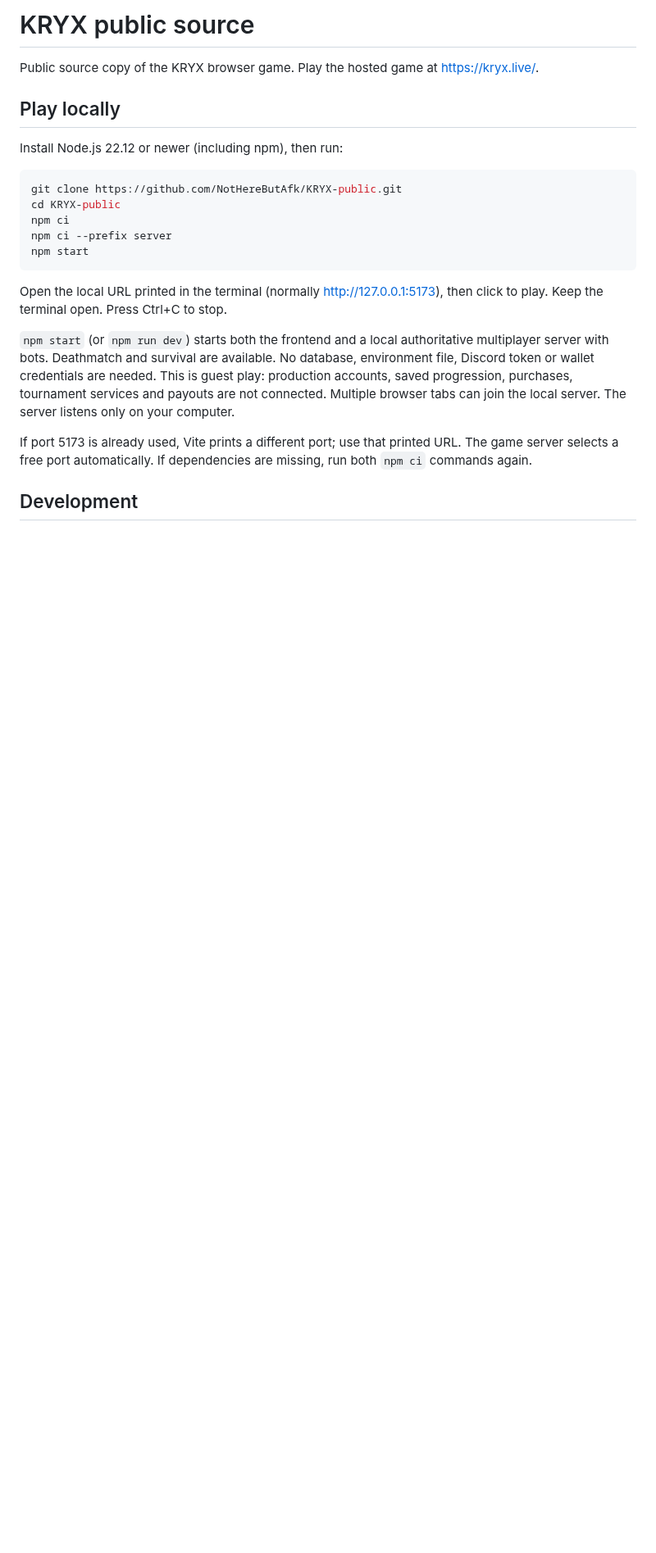
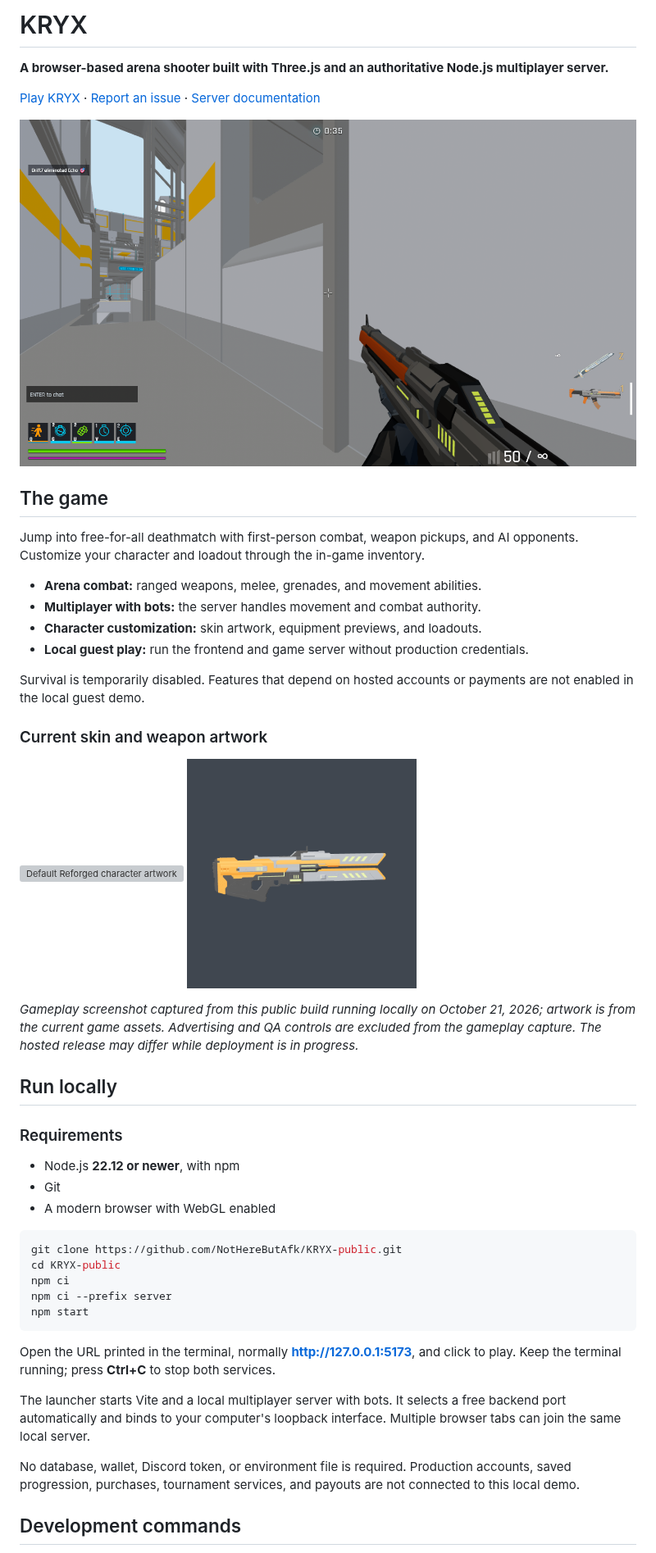
Before and after one commit to NotHereButAfk/KRYX-public, a Markdown page: README.md, the part around one of its changes. Shown at 82% size. GitHub-like rendering; pictures changed too: docs/images/gameplay-current.png (added); blank space fills up the shorter version; grey boxes are pictures that could not be loaded.

Commit message:
Refresh README with setup guide and current game screenshots

````diff
--- a/README.md
+++ b/README.md
@@ -1,10 +1,35 @@
-# KRYX public source
+# KRYX
 
-Public source copy of the KRYX browser game. Play the hosted game at https://kryx.live/.
+**A browser-based arena shooter built with Three.js and an authoritative Node.js multiplayer server.**
 
-## Play locally
+[Play KRYX](https://kryx.live/) · [Report an issue](https://github.com/NotHereButAfk/KRYX-public/issues) · [Server documentation](server/README.md)
 
-Install Node.js 22.12 or newer (including npm), then run:
+![KRYX gameplay](docs/images/gameplay-current.png)
+
+## The game
+
+Jump into free-for-all deathmatch with first-person combat, weapon pickups, and AI opponents. Customize your character and loadout through the in-game inventory.
+
+- **Arena combat:** ranged weapons, melee, grenades, and movement abilities.
+- **Multiplayer with bots:** the server handles movement and combat authority.
+- **Character customization:** skin artwork, equipment previews, and loadouts.
+- **Local guest play:** run the frontend and game server without production credentials.
+
+Survival is temporarily disabled. Features that depend on hosted accounts or payments are not enabled in the local guest demo.
+
+### Current skin and weapon artwork
+
+<img src="public/assets/anime-skin-cards/default-reforged-v2.png" alt="Default Reforged character artwork" width="280"> <img src="public/assets/default-weapon-cards/plasmarifle.png" alt="Default laser rifle artwork" width="280">
+
+*Gameplay screenshot captured from this public build running locally on October 21, 2026; artwork is from the current game assets. Advertising and QA controls are excluded from the gameplay capture. The hosted release may differ while deployment is in progress.*
+
+## Run locally
+
+### Requirements
+
+- Node.js **22.12 or newer**, with npm
+- Git
+- A modern browser with WebGL enabled
 
 ```sh
 git clone https://github.com/NotHereButAfk/KRYX-public.git
@@ -14,11 +39,11 @@ npm ci --prefix server
 npm start
 ```
 
-Open the local URL printed in the terminal (normally http://127.0.0.1:5173), then click to play. Keep the terminal open. Press Ctrl+C to stop.
+Open the URL printed in the terminal, normally **http://127.0.0.1:5173**, and click to play. Keep the terminal running; press **Ctrl+C** to stop both services.
 
-`npm start` (or `npm run dev`) starts both the frontend and a local authoritative multiplayer server with bots. Deathmatch and survival are available. No database, environment file, Discord token or wallet credentials are needed. This is guest play: production accounts, saved progression, purchases, tournament services and payouts are not connected. Multiple browser tabs can join the local server. The server listens only on your computer.
+The launcher starts Vite and a local multiplayer server with bots. It selects a free backend port automatically and binds to your computer's loopback interface. Multiple browser tabs can join the same local server.
 
-If port 5173 is already used, Vite prints a different port; use that printed URL. The game server selects a free port automatically. If dependencies are missing, run both `npm ci` commands again.
+No database, wallet, Discord token, or environment file is required. Production accounts, saved progression, purchases, tournament services, and payouts are not connected to this local demo.
 
-## Development
+## Development commands
 
````
Also changed, not shown: other parts of README.md (+25 -3 lines).
